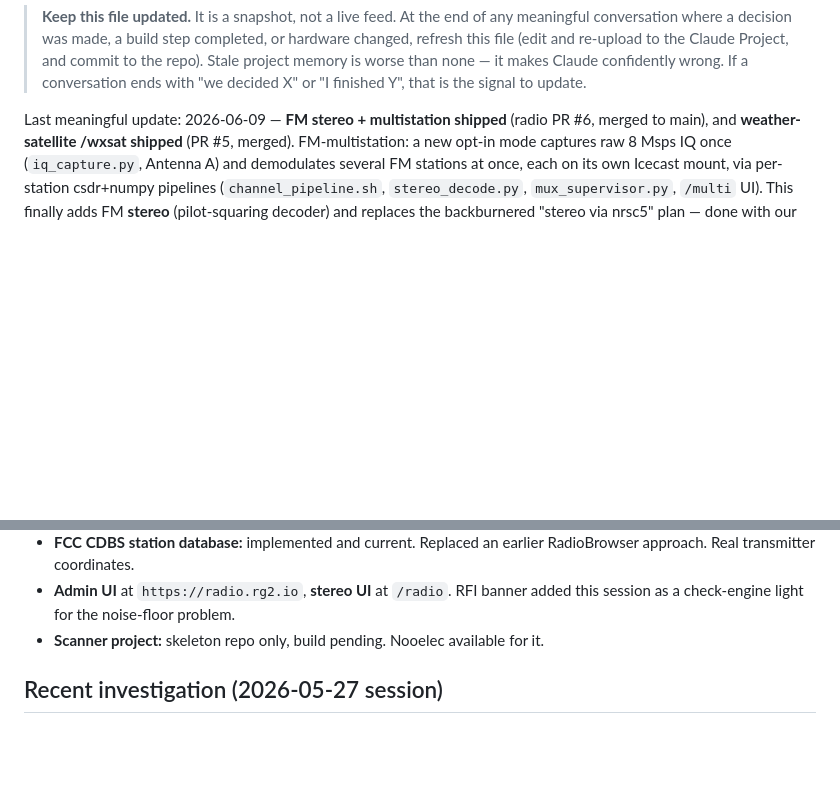
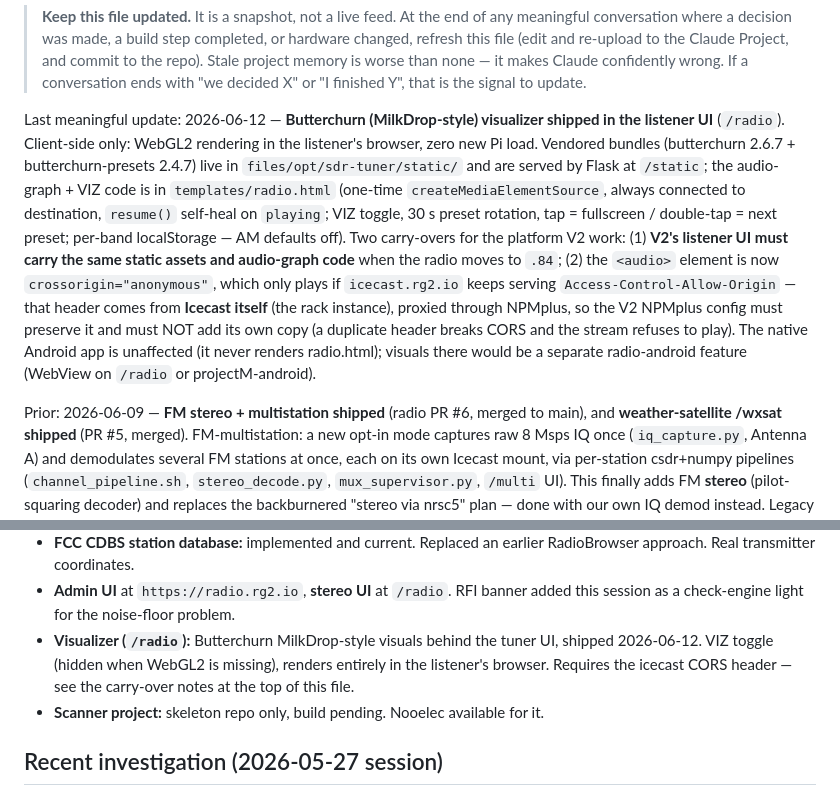
Before and after one commit to robertegardner/radio, a Markdown page: PROJECT_MEMORY.md, 2 parts joined by grey strips. Rendered like a GitHub page; blank space fills up the shorter version.

Commit message:
PROJECT_MEMORY: record Butterchurn visualizer shipped + V2 carry-overs
V2 listener UI must carry the static assets + audio-graph code; the
icecast.rg2.io ACAO header comes from Icecast itself and must be preserved
(never duplicated) in the V2 NPMplus config.

Co-Authored-By: Claude Fable 5 <noreply@anthropic.com>

```diff
--- a/PROJECT_MEMORY.md
+++ b/PROJECT_MEMORY.md
@@ -12,7 +12,25 @@ every time.
 > than none — it makes Claude confidently wrong. If a conversation ends with
 > "we decided X" or "I finished Y", that is the signal to update.
 
-Last meaningful update: 2026-06-09 — **FM stereo + multistation shipped** (radio
+Last meaningful update: 2026-06-12 — **Butterchurn (MilkDrop-style) visualizer
+shipped in the listener UI** (`/radio`). Client-side only: WebGL2 rendering in
+the listener's browser, zero new Pi load. Vendored bundles (butterchurn 2.6.7 +
+butterchurn-presets 2.4.7) live in `files/opt/sdr-tuner/static/` and are served
+by Flask at `/static`; the audio-graph + VIZ code is in `templates/radio.html`
+(one-time `createMediaElementSource`, always connected to destination,
+`resume()` self-heal on `playing`; VIZ toggle, 30 s preset rotation, tap =
+fullscreen / double-tap = next preset; per-band localStorage — AM defaults off).
+Two carry-overs for the platform V2 work: (1) **V2's listener UI must carry the
+same static assets and audio-graph code** when the radio moves to `.84`;
+(2) the `<audio>` element is now `crossorigin="anonymous"`, which only plays if
+`icecast.rg2.io` keeps serving `Access-Control-Allow-Origin` — that header
+comes from **Icecast itself** (the rack instance), proxied through NPMplus, so
+the V2 NPMplus config must preserve it and must NOT add its own copy (a
+duplicate header breaks CORS and the stream refuses to play). The native
+Android app is unaffected (it never renders radio.html); visuals there would
+be a separate radio-android feature (WebView on `/radio` or projectM-android).
+
+Prior: 2026-06-09 — **FM stereo + multistation shipped** (radio
 PR #6, merged to main), and **weather-satellite /wxsat shipped** (PR #5, merged).
 FM-multistation: a new opt-in mode captures raw 8 Msps IQ once (`iq_capture.py`,
 Antenna A) and demodulates several FM stations at once, each on its own Icecast
@@ -209,6 +227,10 @@ Cat 5 long-wire is up. Reference facts kept for any future rebuild:
 - **Admin UI** at `https://radio.rg2.io`, **stereo UI** at `/radio`. RFI
   banner added this session as a check-engine light for the noise-floor
   problem.
+- **Visualizer (`/radio`):** Butterchurn MilkDrop-style visuals behind the
+  tuner UI, shipped 2026-06-12. VIZ toggle (hidden when WebGL2 is missing),
+  renders entirely in the listener's browser. Requires the icecast CORS
+  header — see the carry-over notes at the top of this file.
 - **Scanner project:** skeleton repo only, build pending. Nooelec available
   for it.
 
```
